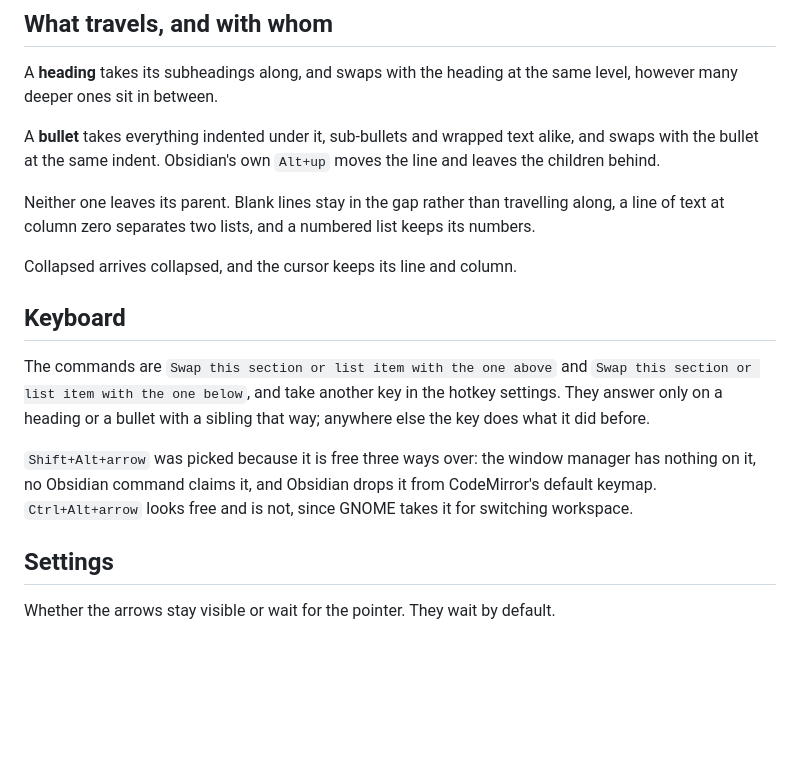
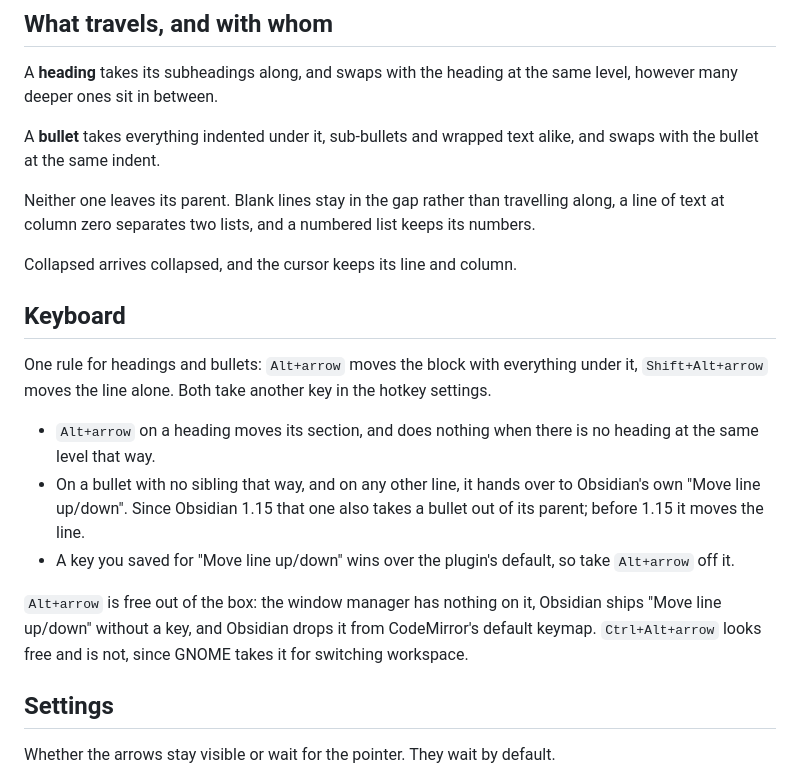
Before and after one commit to oLucasAguilar/obsidian-heading-reorder, a Markdown page: docs/usage.md, the part around the change. Drawn GitHub-style; blank space fills up the shorter version.

```diff
--- a/docs/usage.md
+++ b/docs/usage.md
@@ -6,7 +6,7 @@ The README covers what you need to start. This is the rest, as it was written be
 
 A **heading** takes its subheadings along, and swaps with the heading at the same level, however many deeper ones sit in between.
 
-A **bullet** takes everything indented under it, sub-bullets and wrapped text alike, and swaps with the bullet at the same indent. Obsidian's own `Alt+up` moves the line and leaves the children behind.
+A **bullet** takes everything indented under it, sub-bullets and wrapped text alike, and swaps with the bullet at the same indent.
 
 Neither one leaves its parent. Blank lines stay in the gap rather than travelling along, a line of text at column zero separates two lists, and a numbered list keeps its numbers.
 
@@ -14,9 +14,13 @@ Collapsed arrives collapsed, and the cursor keeps its line and column.
 
 ## Keyboard
 
-The commands are `Swap this section or list item with the one above` and `Swap this section or list item with the one below`, and take another key in the hotkey settings. They answer only on a heading or a bullet with a sibling that way; anywhere else the key does what it did before.
+One rule for headings and bullets: `Alt+arrow` moves the block with everything under it, `Shift+Alt+arrow` moves the line alone. Both take another key in the hotkey settings.
 
-`Shift+Alt+arrow` was picked because it is free three ways over: the window manager has nothing on it, no Obsidian command claims it, and Obsidian drops it from CodeMirror's default keymap. `Ctrl+Alt+arrow` looks free and is not, since GNOME takes it for switching workspace.
+- `Alt+arrow` on a heading moves its section, and does nothing when there is no heading at the same level that way.
+- On a bullet with no sibling that way, and on any other line, it hands over to Obsidian's own "Move line up/down". Since Obsidian 1.15 that one also takes a bullet out of its parent; before 1.15 it moves the line.
+- A key you saved for "Move line up/down" wins over the plugin's default, so take `Alt+arrow` off it.
+
+`Alt+arrow` is free out of the box: the window manager has nothing on it, Obsidian ships "Move line up/down" without a key, and Obsidian drops it from CodeMirror's default keymap. `Ctrl+Alt+arrow` looks free and is not, since GNOME takes it for switching workspace.
 
 ## Settings
 
```
Also changed, not shown: README.md (+4 -3 lines), docs/reorder-dark.gif, docs/reorder-light.gif, 3 other files.
